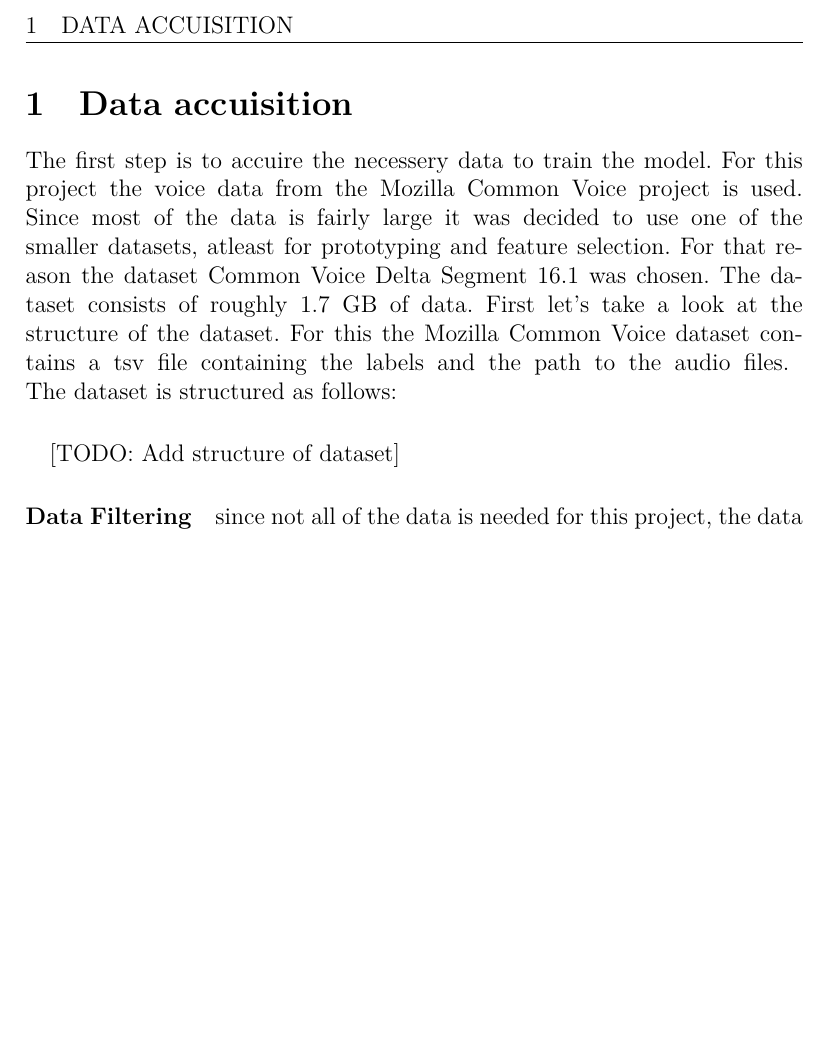
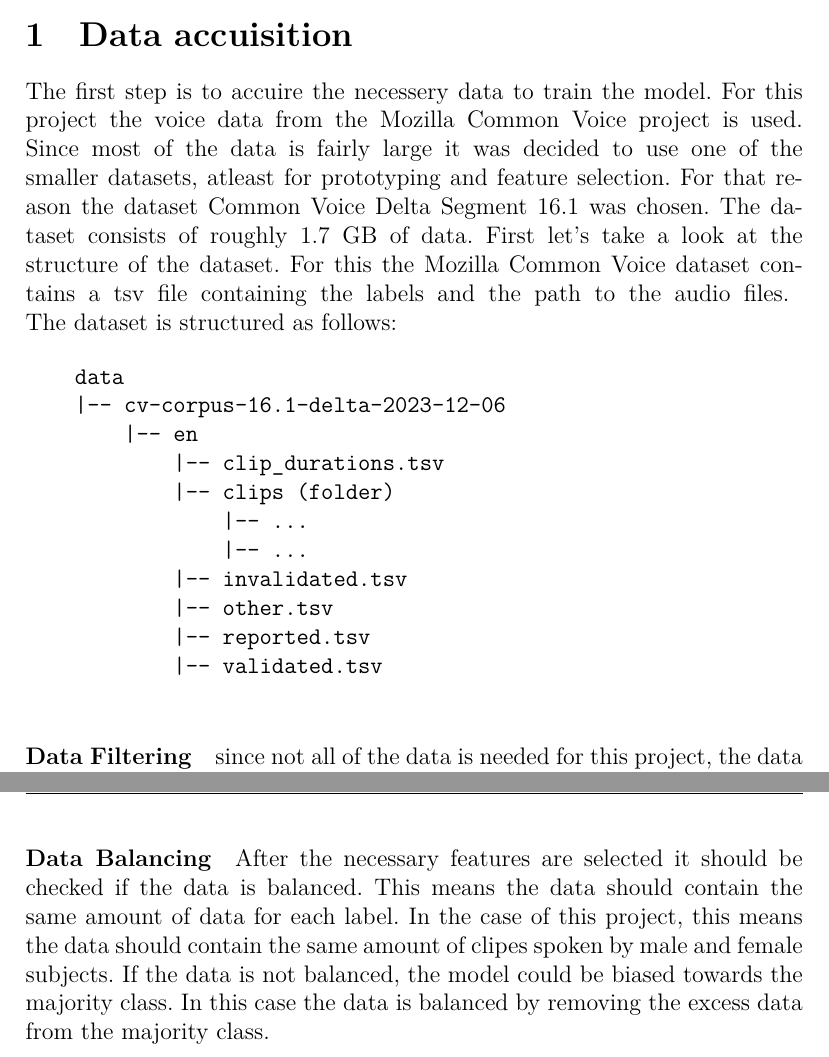
Before and after one commit to Gaitch/voice_mf_classification, a LaTeX document (doc/main.tex, which reads doc/sections/dataAccuisition.tex): part of page 4 of 4 before the commit and two parts of pages 4 and 5 of 6 after it, the two joined at a grey line, cut at the place of the change, the shorter picture padded with empty space. Compiled offline with XeLaTeX; a missing font is replaced by an installed copy or a similar font.

Commit message:
[DOCS] add tree of the file structure

```diff
--- a/doc/main.tex
+++ b/doc/main.tex
@@ -1,4 +1,6 @@
 \documentclass[12pt, letterpaper]{article}
+\usepackage[ngerman]{babel}
+\usepackage{fontspec}
 \usepackage{graphicx}
 \usepackage{glossaries}
 \usepackage{biblatex}
@@ -12,7 +14,10 @@
 \usepackage{longtable} % Optional for long tables
 \usepackage{tabularx}
 \usepackage{adjustbox}
-\usepackage[ngerman]{babel}
+
+\newfontfamily\iosevka{Iosevka Nerd Font}  % Adjust name as needed
+
+
 %\addbibresource{./bib/lit.bib}
 
 
--- a/doc/sections/dataAccuisition.tex
+++ b/doc/sections/dataAccuisition.tex
@@ -4,8 +4,21 @@
     \break
     The dataset is structured as follows:
 
-    \paragraph{}
-    [TODO: Add structure of dataset]
+    {\iosevka
+    \begin{verbatim}
+    data
+    |-- cv-corpus-16.1-delta-2023-12-06
+        |-- en
+            |-- clip_durations.tsv
+            |-- clips (folder)
+                |-- ...
+                |-- ...
+            |-- invalidated.tsv
+            |-- other.tsv
+            |-- reported.tsv
+            |-- validated.tsv
+    \end{verbatim}
+    }
 
     \paragraph{Data Filtering}
     since not all of the data is needed for this project, the data is filtered to only contain the necessary data. For the case of the project, only the gender, age, the spoken sentence and the path to the audio file is kept. After a brief look at the data, it showed that some of the data is not labeled correctly. Some gender labels are missing. For this reason the data is filtered to only contain the data with the correct labels.
@@ -16,3 +29,6 @@
         \end{adjustbox}
         \caption{Table of filtered features}
     \end{table}
+
+    \paragraph{Data Balancing}
+    After the necessary features are selected it should be checked if the data is balanced. This means the data should contain the same amount of data for each label. In the case of this project, this means the data should contain the same amount of clipes spoken by male and female subjects. If the data is not balanced, the model could be biased towards the majority class. In this case the data is balanced by removing the excess data from the majority class.
```
Also changed, not shown: doc/main.tex (2 more changed lines).
